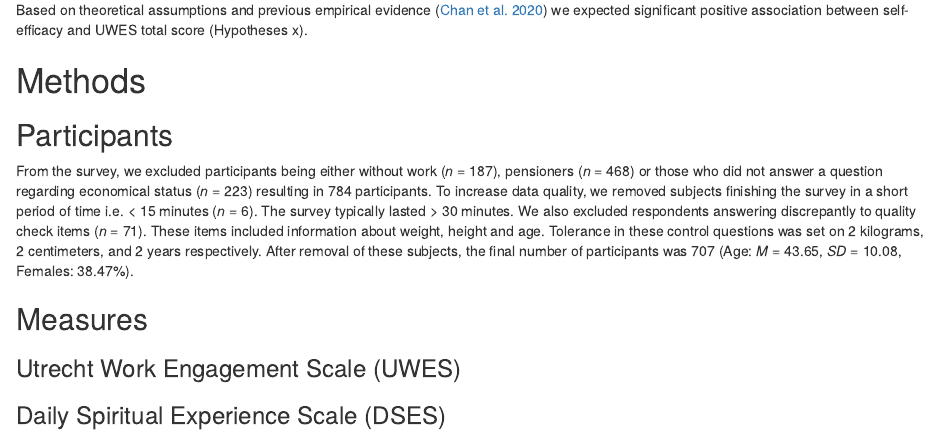
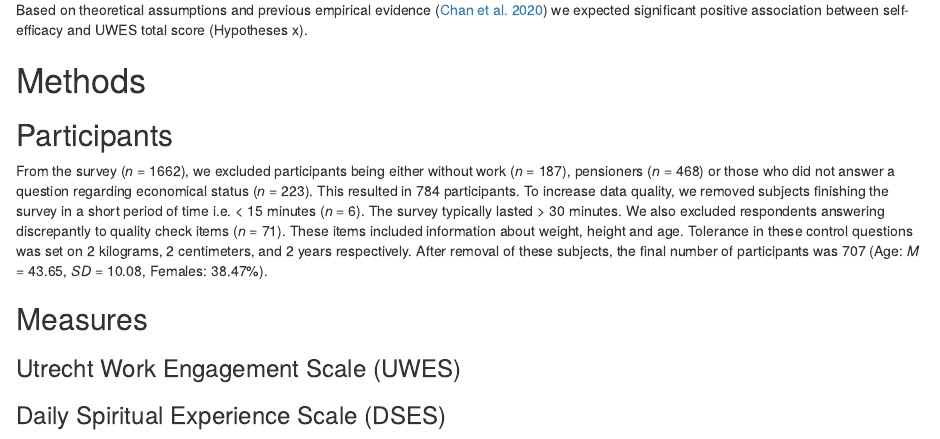
Before and after one commit to Lukas-Novak/Validation-of-the-Utrecht-Work-Engagement-Scale-UWES-9-in-the-Czech-Republic, an R Markdown document (UWES_validation.Rmd): the page in a window 1100 px wide, from 1120 px down. Rendered offline with R 4.5, knitr and Pandoc, with nearby package versions; some code elsewhere in the file could not run offline.

Commit message:
text update

````diff
--- a/UWES_validation.Rmd
+++ b/UWES_validation.Rmd
@@ -263,7 +263,7 @@ bp.t.1 = car::ncvTest(fake_regres) # homogeneity of variances can be rejected
 ```
 
 ## Participants
-  From the survey, we excluded participants being either without work (*n* = `r nrow(filter(data.rec, Economical_status == "Without work"))`), pensioners (*n* = `r nrow(filter(data.rec, Economical_status == "Pensioner"))`) or those who did not answer a question regarding economical status (*n* = `r sum(is.na(data.rec$Economical_status),na.rm = T)`) resulting in `r nrow(data.work)` participants. To increase data quality, we removed subjects finishing the survey in a short period of time i.e. < 15 minutes (*n* = `r nrow(filter(data.rec, status == "SPEEDER"))`). The survey typically lasted > 30 minutes. We also excluded respondents answering discrepantly to quality check items (*n* = `r nrow(data.work)-nrow(data)-nrow(filter(data.rec, status == "SPEEDER"))`). These items included information about weight, height and age. Tolerance in these control questions was set on 2 kilograms, 2 centimeters, and 2 years respectively. After removal of these subjects, the final number of participants was `r nrow(data)` (Age: *M* = `r mean(data$Age, na.rm = T) %>% round(digits = 2)`, *SD* = `r sd(data$Age, na.rm = T) %>% round(digits = 2)`, Females: `r round(per.male_female.s1[["Female"]]*100,digits = 2)`%).
+  From the survey (*n* = `r nrow(data.rec)`), we excluded participants being either without work (*n* = `r nrow(filter(data.rec, Economical_status == "Without work"))`), pensioners (*n* = `r nrow(filter(data.rec, Economical_status == "Pensioner"))`) or those who did not answer a question regarding economical status (*n* = `r sum(is.na(data.rec$Economical_status),na.rm = T)`). This resulted in `r nrow(data.work)` participants. To increase data quality, we removed subjects finishing the survey in a short period of time i.e. < 15 minutes (*n* = `r nrow(filter(data.rec, status == "SPEEDER"))`). The survey typically lasted > 30 minutes. We also excluded respondents answering discrepantly to quality check items (*n* = `r nrow(data.work)-nrow(data)-nrow(filter(data.rec, status == "SPEEDER"))`). These items included information about weight, height and age. Tolerance in these control questions was set on 2 kilograms, 2 centimeters, and 2 years respectively. After removal of these subjects, the final number of participants was `r nrow(data)` (Age: *M* = `r mean(data$Age, na.rm = T) %>% round(digits = 2)`, *SD* = `r sd(data$Age, na.rm = T) %>% round(digits = 2)`, Females: `r round(per.male_female.s1[["Female"]]*100,digits = 2)`%).
 
 ## Measures
 
````
Also changed, not shown: UWES_validation_files/figure-docx/Homoscedasticity_and_other_assumptions-1.pdf, UWES_validation_files/figure-docx/Homoscedasticity_and_other_assumptions-2.pdf, UWES_validation_files/figure-docx/Homoscedasticity_and_other_assumptions-3.pdf, UWES_validation_files/figure-docx/Homoscedasticity_and_other_assumptions-4.pdf, UWES_validation_files/figure-docx/multivariate normality-1.pdf, UWES_validation_files/figure-docx/my-figure-1.pdf, 1 other file.
